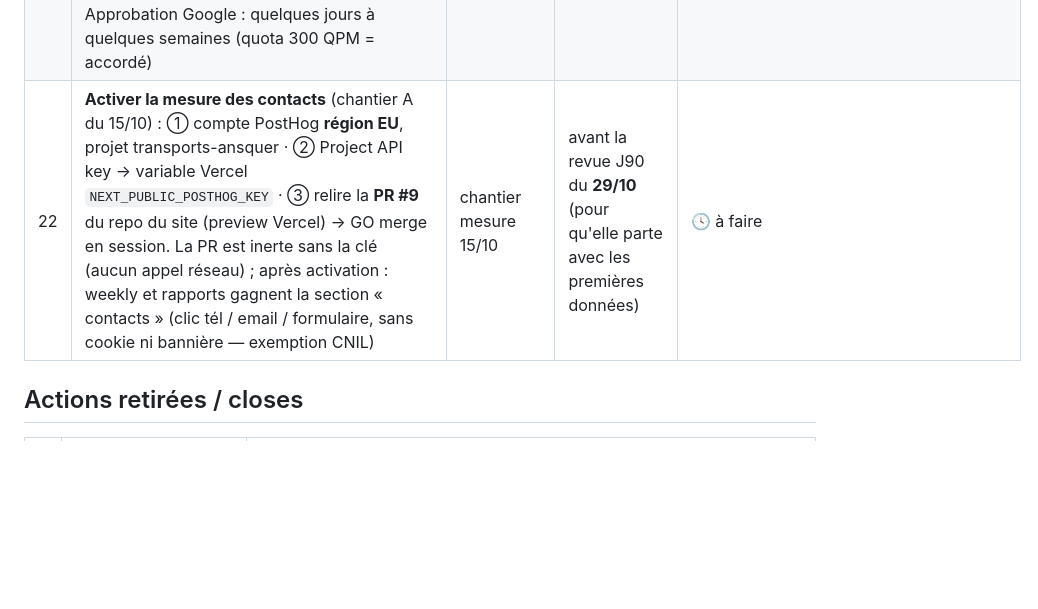
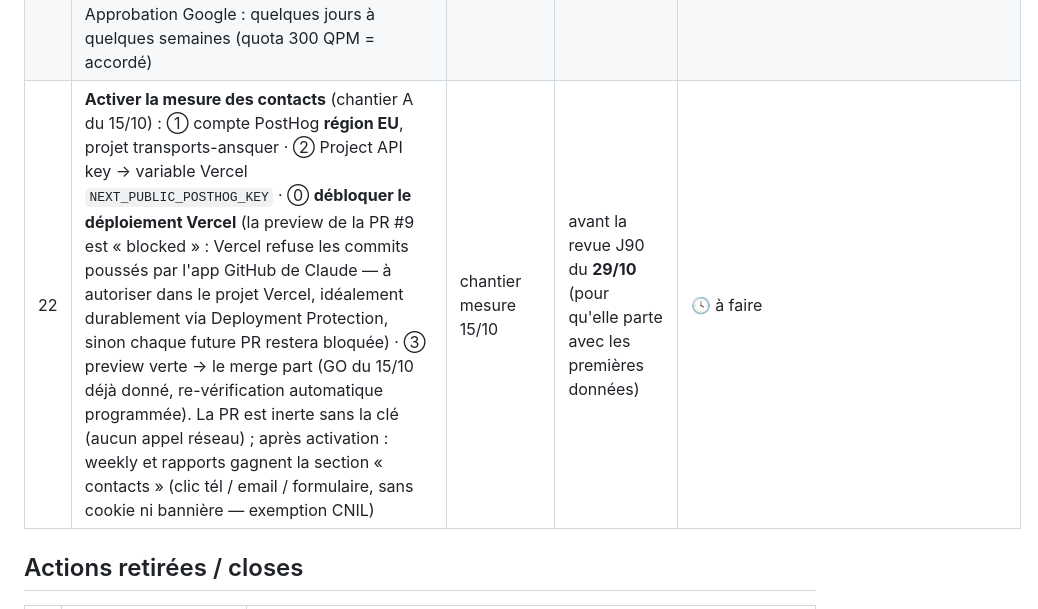
Before and after one commit to kaelix-agency/kaelix-marketing, a Markdown page: clients/transports-ansquer/todo-operateur.md, the part around the change. Rendered like a GitHub page; blank space fills up the shorter version.

Commit message:
chore(transports-ansquer): #22 annoté — preview Vercel de la PR #9 bloquée (commits poussés par l'app GitHub non autorisés côté Vercel), déblocage opérateur requis ; merge automatique dès preview verte (GO acquis)
Co-Authored-By: Claude Fable 5 <noreply@anthropic.com>
Claude-Session: https://claude.ai/code/session_01CjJDRKTXY4SDNhW8LMv9mS

```diff
--- a/clients/transports-ansquer/todo-operateur.md
+++ b/clients/transports-ansquer/todo-operateur.md
@@ -26,7 +26,7 @@
 | 19 | **Rapport de septembre** : ① avant le 30/09, en session interactive, dire « relève la fiche Google » (avis, note — ligne avis permanente du rapport ; la fiche est hors de portée des sessions planifiées) et confirmer « avis gilles publié » (#12) ; ② le 01/10 08:00 le Planificateur génère le brouillon → lire l'issue « Rapport 2026-09 » → valider → PDF → émission | revue 2026-09-21 ; **revue 2026-10-05 : le brouillon n'a PAS été généré** (aucun log de la tâche du 01/10 — elle n'a pas tourné) | — | ✅ **fait** : 📤 **émis le 15/10/2026 à 11h28** (Gmail opérateur → contact@transportsansquer.fr, cc Mickael ; envoi vérifié dans les messages envoyés). Fichier figé. Version émise : tableau meilleures positions + graphique d'évolution + logo/filigrane KÆLIX. Retard du 01/10 résorbé ; le rapport d'octobre partira du circuit cloud le 01/11 |
 | 20 | **Planificateur — 2 exécutions manquées** : ① weekly du **28/09** lancée à 11:15 (pas 07:30) puis interrompue sans livrable (log arrêté au lancement de `claude -p`, ni « termine » ni « TIMEOUT », sorties vides) ; ② report du **01/10** : aucun log, la tâche n'a pas démarré. À vérifier en session interactive : historique des deux tâches dans le Planificateur de tâches Windows (dernier résultat, heure), options « Exécuter la tâche dès que possible si un démarrage planifié est manqué » et « Sortir l'ordinateur du mode veille », alimentation du poste à 07:30 / 08:00 | revue 2026-10-05 ; rappel revue 2026-10-12 | ↪️ avant le **01/11** (était 12/10) | 🔧 en cours — **constat 12/10 : la weekly de ce matin a tourné à 07:30 à l'heure** (Haloscan 3,7 s) → le wrapper est sain, le problème des 28/09 et 01/10 est l'état du poste (éteint/veille). **15/10 : le rapport mensuel migre en cloud** — tâche claude.ai « KAELIX — Rapport mensuel Transports Ansquer (cloud) » créée (chaque 1er à 07:49 Europe/Paris, notifications téléphone+email, livre un PDF brouillon à l'opérateur ; ne commite rien, n'envoie rien au client) → **action restante : désactiver la tâche Windows « KAELIX - Report mensuel »** pour éviter le doublon du 01/11. La **weekly reste sur le PC** (clés Haloscan/GSC locales — migration = étape 2) : les options veille/rattrapage du Planificateur restent à vérifier pour elle |
 | 21 | **Soumettre la demande d'accès API Google Business Profile** (migration cloud étape 3 — automatisera la publication des réponses aux avis après GO + le relevé des avis pour les rapports) : dossier complet prêt dans `docs/demande-acces-api-gbp.md` — 2 gestes : ① relever le **numéro de projet** GCP (projet de la GSC), ② remplir le formulaire « Application for Basic API Access » connecté avec le **compte gestionnaire de la fiche**, réponses prêtes à coller dans le dossier. Approbation Google : quelques jours à quelques semaines (quota 300 QPM = accordé) | migration cloud 15/10 | dès que possible (l'attente est côté Google) | 🕓 à faire |
-| 22 | **Activer la mesure des contacts** (chantier A du 15/10) : ① compte PostHog **région EU**, projet transports-ansquer · ② Project API key → variable Vercel `NEXT_PUBLIC_POSTHOG_KEY` · ③ relire la **PR #9** du repo du site (preview Vercel) → GO merge en session. La PR est inerte sans la clé (aucun appel réseau) ; après activation : weekly et rapports gagnent la section « contacts » (clic tél / email / formulaire, sans cookie ni bannière — exemption CNIL) | chantier mesure 15/10 | avant la revue J90 du **29/10** (pour qu'elle parte avec les premières données) | 🕓 à faire |
+| 22 | **Activer la mesure des contacts** (chantier A du 15/10) : ① compte PostHog **région EU**, projet transports-ansquer · ② Project API key → variable Vercel `NEXT_PUBLIC_POSTHOG_KEY` · ⓪ **débloquer le déploiement Vercel** (la preview de la PR #9 est « blocked » : Vercel refuse les commits poussés par l'app GitHub de Claude — à autoriser dans le projet Vercel, idéalement durablement via Deployment Protection, sinon chaque future PR restera bloquée) · ③ preview verte → le merge part (GO du 15/10 déjà donné, re-vérification automatique programmée). La PR est inerte sans la clé (aucun appel réseau) ; après activation : weekly et rapports gagnent la section « contacts » (clic tél / email / formulaire, sans cookie ni bannière — exemption CNIL) | chantier mesure 15/10 | avant la revue J90 du **29/10** (pour qu'elle parte avec les premières données) | 🕓 à faire |
 ## Actions retirées / closes
 
 | # | Action | Sort |
```
